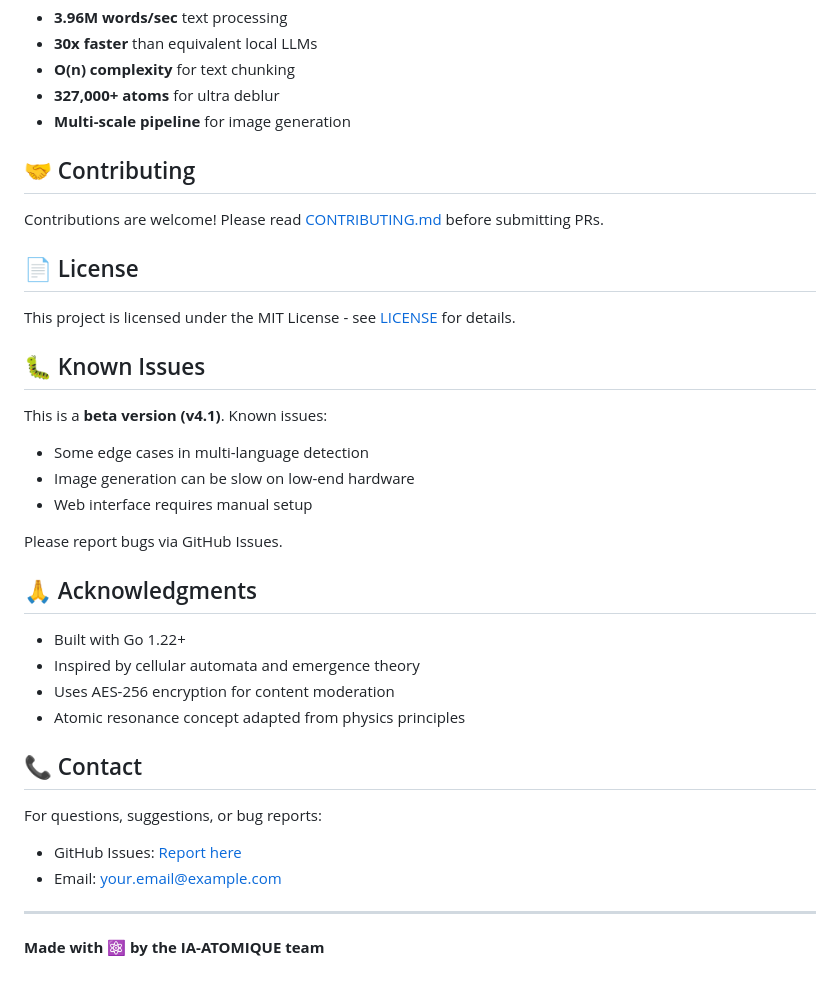
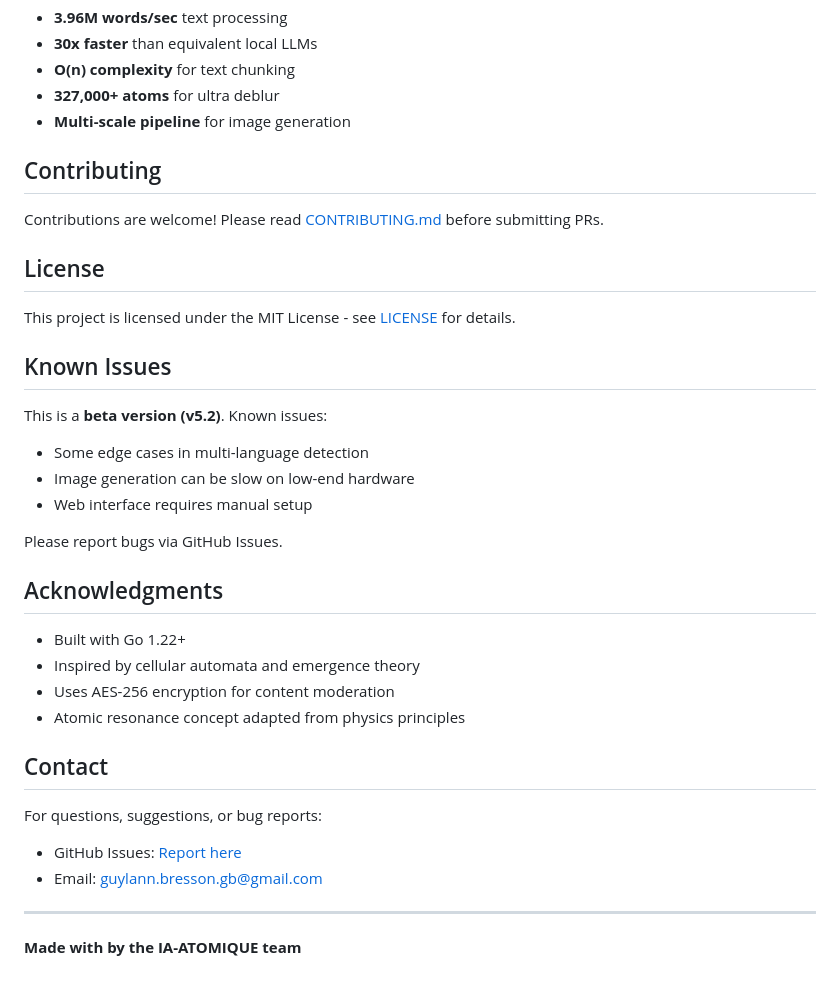
Before and after one commit to nosserb/IA-ATOMIQUE-, a Markdown page: README.md, the part around one of its changes. Drawn GitHub-style.

```diff
--- a/README.md
+++ b/README.md
@@ -234,36 +234,36 @@ See [INSTALL.md](docs/INSTALL.md) for detailed instructions.
 - **327,000+ atoms** for ultra deblur
 - **Multi-scale pipeline** for image generation
 
-## 🤝 Contributing
+## Contributing
 
 Contributions are welcome! Please read [CONTRIBUTING.md](CONTRIBUTING.md) before submitting PRs.
 
-## 📄 License
+## License
 
 This project is licensed under the MIT License - see [LICENSE](LICENSE) for details.
 
-## 🐛 Known Issues
+## Known Issues
 
-This is a **beta version (v4.1)**. Known issues:
+This is a **beta version (v5.2)**. Known issues:
 - Some edge cases in multi-language detection
 - Image generation can be slow on low-end hardware
 - Web interface requires manual setup
 
 Please report bugs via GitHub Issues.
 
-## 🙏 Acknowledgments
+## Acknowledgments
 
 - Built with Go 1.22+
 - Inspired by cellular automata and emergence theory
 - Uses AES-256 encryption for content moderation
 - Atomic resonance concept adapted from physics principles
 
-## 📞 Contact
+## Contact
 
 For questions, suggestions, or bug reports:
-- GitHub Issues: [Report here](https://github.com/yourusername/IA-ATOMIQUE/issues)
-- Email: your.email@example.com
+- GitHub Issues: [Report here](https://github.com/nosserb/IA-ATOMIQUE/issues)
+- Email: guylann.bresson.gb@gmail.com
 
 ---
 
-**Made with ⚛️ by the IA-ATOMIQUE team**
+**Made with by the IA-ATOMIQUE team**
```
Also changed, not shown: other parts of README.md (+20 -20 lines).
